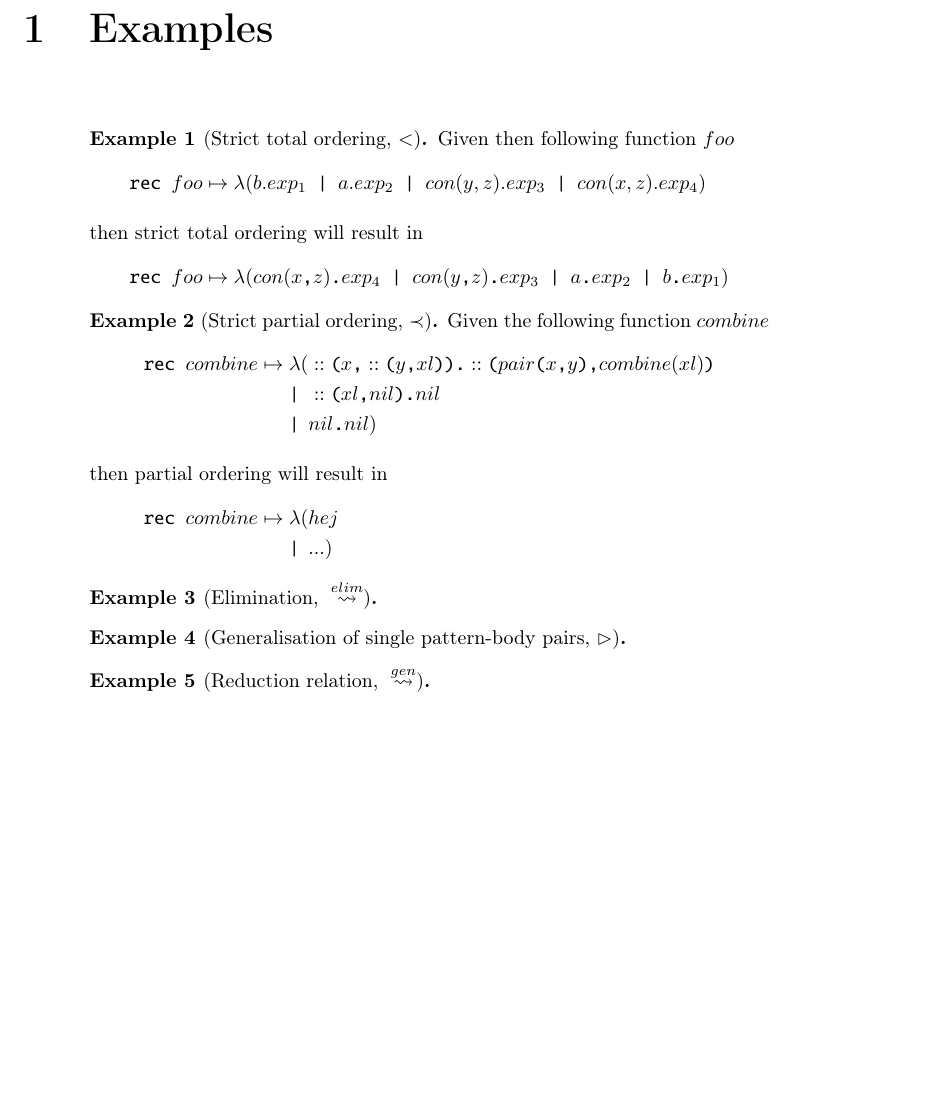
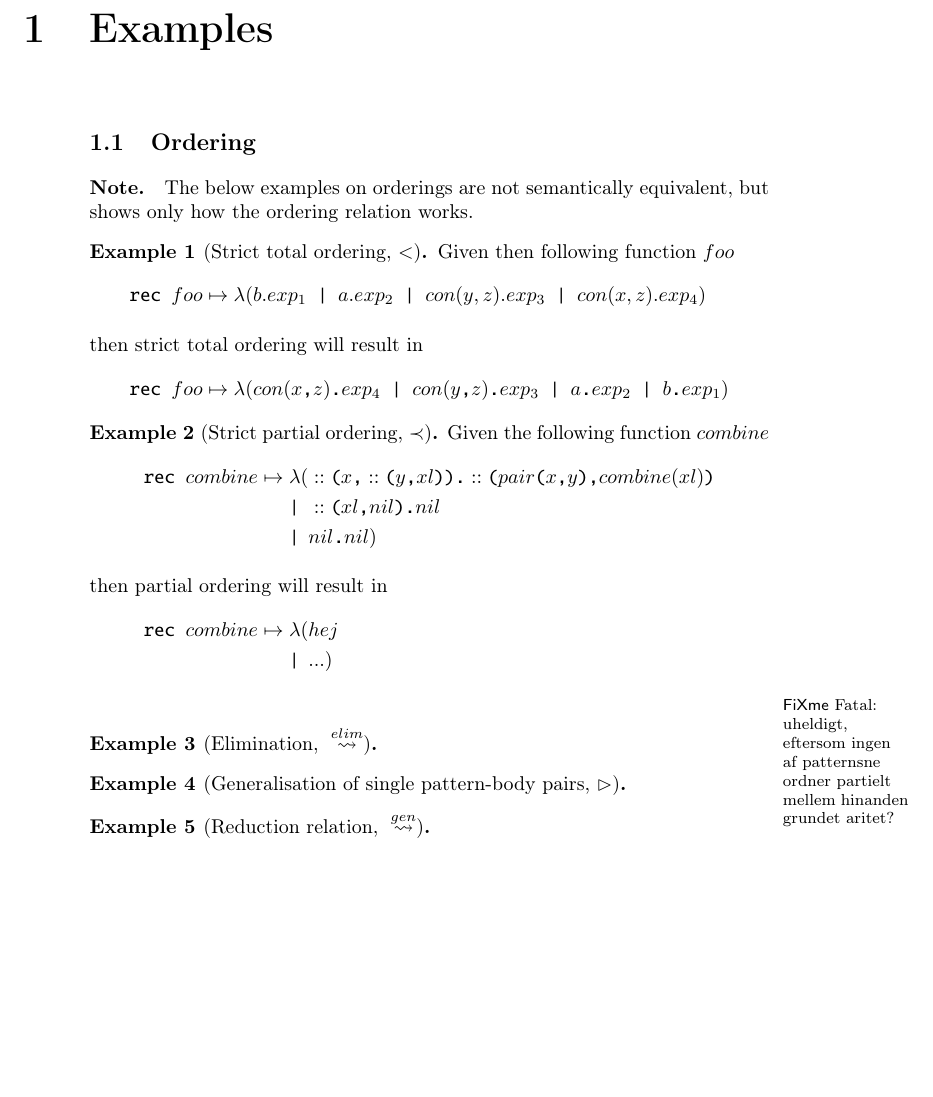
Before and after one commit to br0ns/turtledove, a LaTeX book (report/miniml/examples.tex): part of the page, cut so that both start at the same text, the shorter picture padded with empty space. Compiled offline with pdfLaTeX.

Commit message:
small changes

```diff
--- a/report/miniml/examples.tex
+++ b/report/miniml/examples.tex
@@ -98,7 +98,10 @@
 % fun sum (x :: xs) = x + sum xs
 %   | sum nil = 0
 
+\section{Ordering}
 
+\paragraph{Note.} The below examples on orderings are not semantically
+equivalent, but shows only how the ordering relation works.}
 
 
 \begin{example}[Strict total ordering, $<$]
@@ -126,8 +129,8 @@
     & \lambda ( & hej \\
     & \texttt{|} & ... )
   \end{eqnarray*}
-
-
+  \fixme{uheldigt, eftersom ingen af patternsne ordner partielt mellem hinanden
+    grundet aritet?}
 \end{example}
 
 
```
